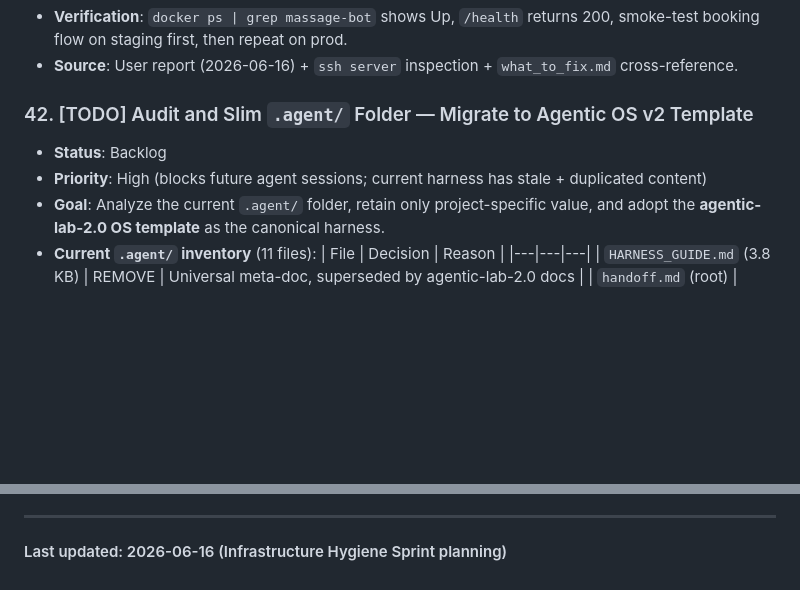
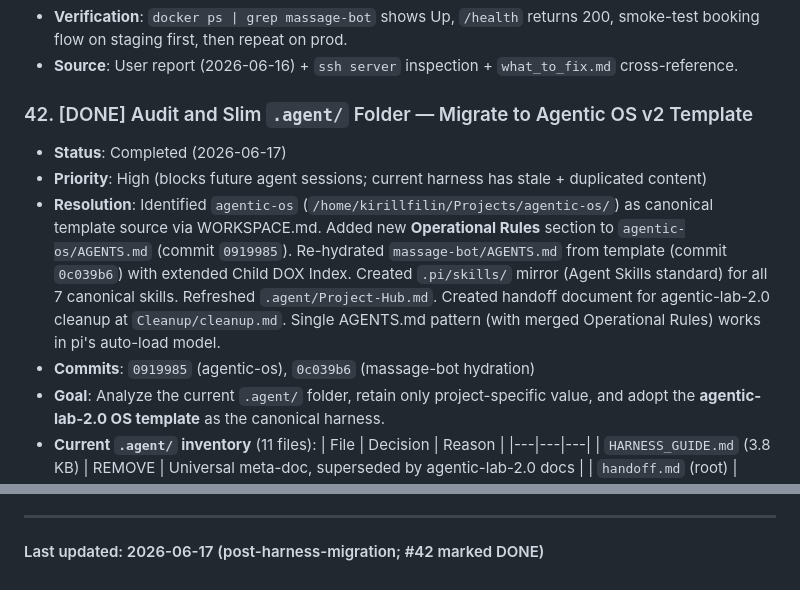
Before and after one commit to kfilin/massage-bot, a Markdown page: BACKLOG.md, 2 parts joined by grey strips. Drawn GitHub-style; blank space fills up the shorter version.

Commit message:
docs: session handoff 2026-06-17 02:33
Mark Backlog #42 (Harness Cleanup) as DONE. Update 'Last updated'
footer to reflect post-migration state. See Handoff-2026-06-17-0233.md
in Obsidian vault for full session summary.

```diff
--- a/BACKLOG.md
+++ b/BACKLOG.md
@@ -330,9 +330,11 @@ This is manual, repetitive work that a template + AI assist system can reduce fr
 - **Verification**: `docker ps | grep massage-bot` shows Up, `/health` returns 200, smoke-test booking flow on staging first, then repeat on prod.
 - **Source**: User report (2026-06-16) + `ssh server` inspection + `what_to_fix.md` cross-reference.
 
-### 42. [TODO] Audit and Slim `.agent/` Folder — Migrate to Agentic OS v2 Template
-- **Status**: Backlog
+### 42. [DONE] Audit and Slim `.agent/` Folder — Migrate to Agentic OS v2 Template
+- **Status**: Completed (2026-06-17)
 - **Priority**: High (blocks future agent sessions; current harness has stale + duplicated content)
+- **Resolution**: Identified `agentic-os` (`/home/kirillfilin/Projects/agentic-os/`) as canonical template source via WORKSPACE.md. Added new **Operational Rules** section to `agentic-os/AGENTS.md` (commit `0919985`). Re-hydrated `massage-bot/AGENTS.md` from template (commit `0c039b6`) with extended Child DOX Index. Created `.pi/skills/` mirror (Agent Skills standard) for all 7 canonical skills. Refreshed `.agent/Project-Hub.md`. Created handoff document for agentic-lab-2.0 cleanup at `Cleanup/cleanup.md`. Single AGENTS.md pattern (with merged Operational Rules) works in pi's auto-load model.
+- **Commits**: `0919985` (agentic-os), `0c039b6` (massage-bot hydration)
 - **Goal**: Analyze the current `.agent/` folder, retain only project-specific value, and adopt the **agentic-lab-2.0 OS template** as the canonical harness.
 - **Current `.agent/` inventory** (11 files):
   | File | Decision | Reason |
@@ -432,4 +434,4 @@ This is manual, repetitive work that a template + AI assist system can reduce fr
 
 ---
 
-#### Last updated: 2026-06-16 (Infrastructure Hygiene Sprint planning)
+#### Last updated: 2026-06-17 (post-harness-migration; #42 marked DONE)
```
